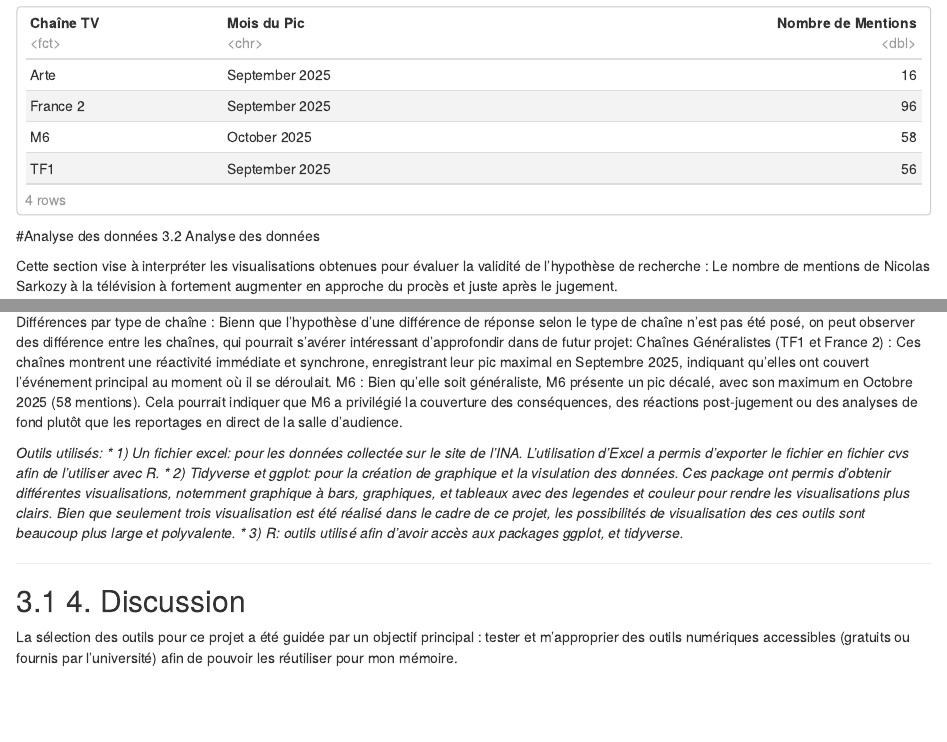
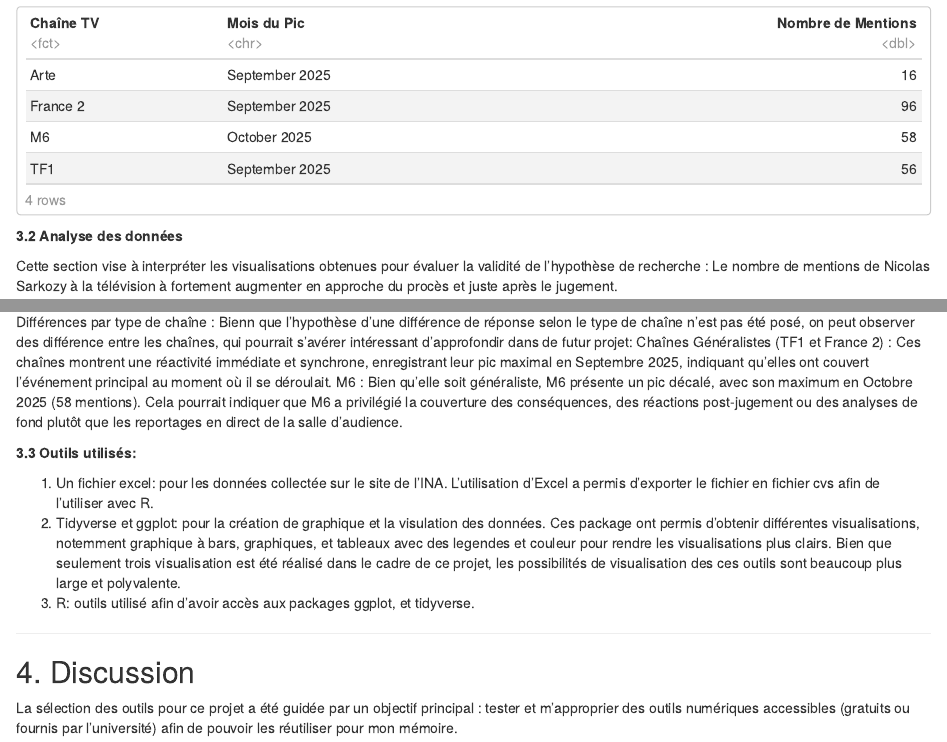
Before and after one commit to ChloeBlx/ChloeBlx.github.io, an R Markdown document (projet_session/projet.Rmd): the page in a window 1100 px wide, from 6650 px down, and a second part further down, joined at a grey line. The pictures show the output file projet_session/projet.html that the author committed with the source, opened offline.

Commit message:
Mise à jour du site avec mes informations

````diff
--- a/projet_session/projet.Rmd
+++ b/projet_session/projet.Rmd
@@ -3,14 +3,14 @@ title: "Traitement médiatique du procès de Nicolas Sarkozy"
 author: "Chloé Balix"
 date: "`r Sys.Date()`"
 output:
-  pdf_document:
-    latex_engine: xelatex
-    toc: true
   html_document:
     df_print: paged
     toc: true
     toc_depth: 3
-    number_sections: true
+  pdf_document:
+    latex_engine: xelatex
+    toc: true
+number_sections: true
 fontsize: 12pt
 mainfont: "Times New Roman"
 geometry: margin=2.5cm
@@ -214,8 +214,8 @@ tableau_pics <- data_mentions %>%
 tableau_pics
 ```
 
-#Analyse des données
-3.2 Analyse des données
+
+**3.2 Analyse des données**
 
 Cette section vise à interpréter les visualisations obtenues pour évaluer la validité de l'hypothèse de recherche : Le nombre de mentions de Nicolas Sarkozy à la télévision à fortement augmenter en approche du procès et juste après le jugement.
 
@@ -236,10 +236,11 @@ Différences par type de chaîne : Bienn que l'hypothèse d'une différence de r
 Chaînes Généralistes (TF1 et France 2) : Ces chaînes montrent une réactivité immédiate et synchrone, enregistrant leur pic maximal en Septembre 2025, indiquant qu'elles ont couvert l'événement principal au moment où il se déroulait.
   M6 : Bien qu'elle soit généraliste, M6 présente un pic décalé, avec son maximum en Octobre 2025 (58 mentions). Cela pourrait indiquer que M6 a privilégié la couverture des conséquences, des réactions post-jugement ou des analyses de fond plutôt que les reportages en direct de la salle d'audience.
 
-_Outils utilisés:_
-_* 1) Un fichier excel: pour les données collectée sur le site de l'INA. L'utilisation d'Excel a permis d'exporter le fichier en fichier cvs afin de l'utiliser avec R._
-_* 2) Tidyverse et ggplot: pour la création de graphique et la visulation des données. Ces package ont permis d'obtenir différentes visualisations, notemment graphique à bars, graphiques, et tableaux avec des legendes et couleur pour rendre les visualisations plus clairs. Bien que seulement trois visualisation est été réalisé dans le cadre de ce projet, les possibilités de visualisation des ces outils sont beaucoup plus large et polyvalente._
-_* 3) R: outils utilisé afin d'avoir accès aux packages ggplot, et tidyverse._
+**3.3 Outils utilisés:**
+
+ 1) Un fichier excel: pour les données collectée sur le site de l'INA. L'utilisation d'Excel a permis d'exporter le fichier en fichier cvs afin de l'utiliser avec R.
+ 2) Tidyverse et ggplot: pour la création de graphique et la visulation des données. Ces package ont permis d'obtenir différentes visualisations, notemment graphique à bars, graphiques, et tableaux avec des legendes et couleur pour rendre les visualisations plus clairs. Bien que seulement trois visualisation est été réalisé dans le cadre de ce projet, les possibilités de visualisation des ces outils sont beaucoup plus large et polyvalente.
+ 3) R: outils utilisé afin d'avoir accès aux packages ggplot, et tidyverse.
 
 
 
````
Also changed, not shown: index.html, photo_CV.jpg (deleted), projet_session/projet.html, projet_session/projet.pdf, projet_session/projet.Rmd (2 more changed lines), 2 other files.
